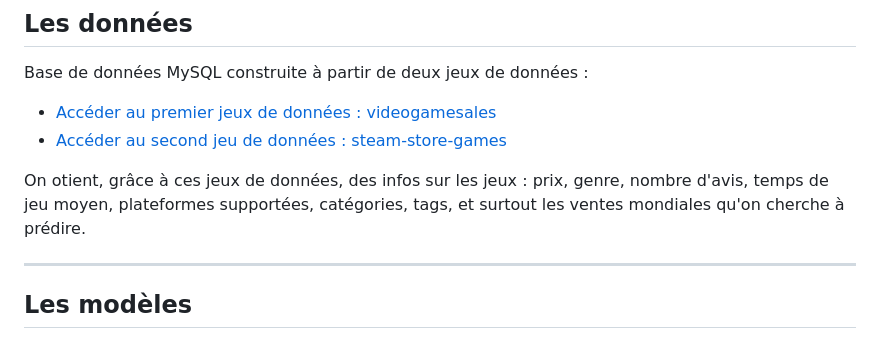
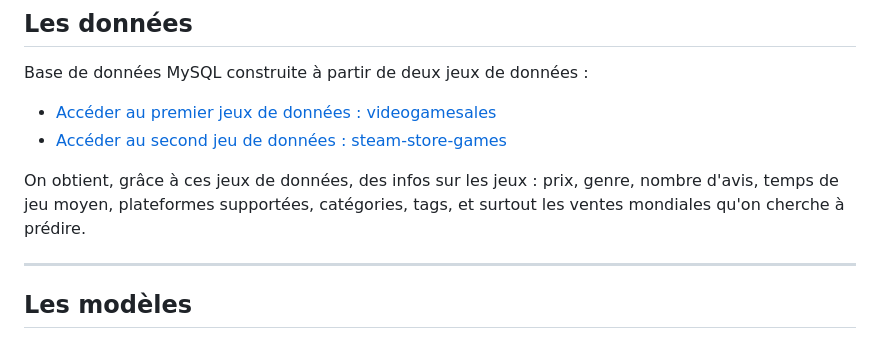
Before and after one commit to Caquite/GamesSales, a Markdown page: README.md, the part around one of its changes. GitHub-like rendering.

```diff
--- a/README.md
+++ b/README.md
@@ -20,7 +20,7 @@ Base de données MySQL construite à partir de deux jeux de données :
  - [Accéder au premier jeux de données : videogamesales](https://www.kaggle.com/datasets/gregorut/videogamesales)
  - [Accéder au second jeu de données : steam-store-games](https://www.kaggle.com/datasets/nikdavis/steam-store-games)
 
-On otient, grâce à ces jeux de données, des infos sur les jeux : prix, genre, nombre d'avis, temps de jeu moyen, plateformes supportées, catégories, tags, et surtout les ventes mondiales qu'on cherche à prédire.
+On obtient, grâce à ces jeux de données, des infos sur les jeux : prix, genre, nombre d'avis, temps de jeu moyen, plateformes supportées, catégories, tags, et surtout les ventes mondiales qu'on cherche à prédire.
 
 ---
 
```
Also changed, not shown: other parts of README.md (+1 -1 lines).
